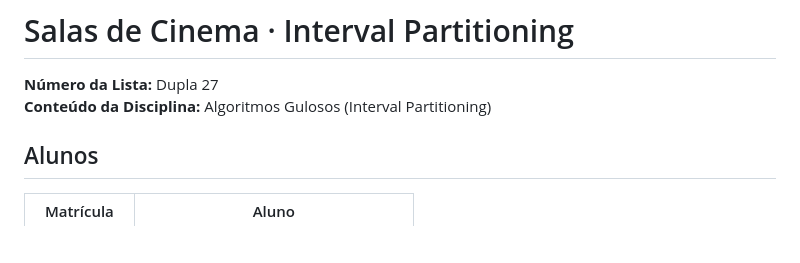
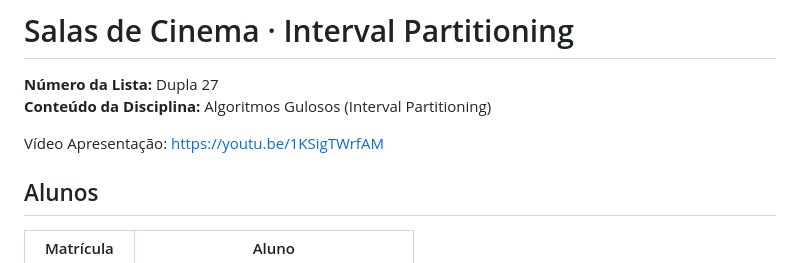
Before and after one commit to projeto-de-algoritmos-2026/G27_Greedy_PA-26.2, a Markdown page: README.md, the part around the change. Drawn GitHub-style; blank space fills up the shorter version.

Commit message:
Add video link to README
Added presentation video link to README.

```diff
--- a/README.md
+++ b/README.md
@@ -2,6 +2,8 @@
 
 **Número da Lista:** Dupla 27<br>
 **Conteúdo da Disciplina:** Algoritmos Gulosos (Interval Partitioning)
+
+Vídeo Apresentação: https://youtu.be/1KSigTWrfAM
 
 ## Alunos
 
```
